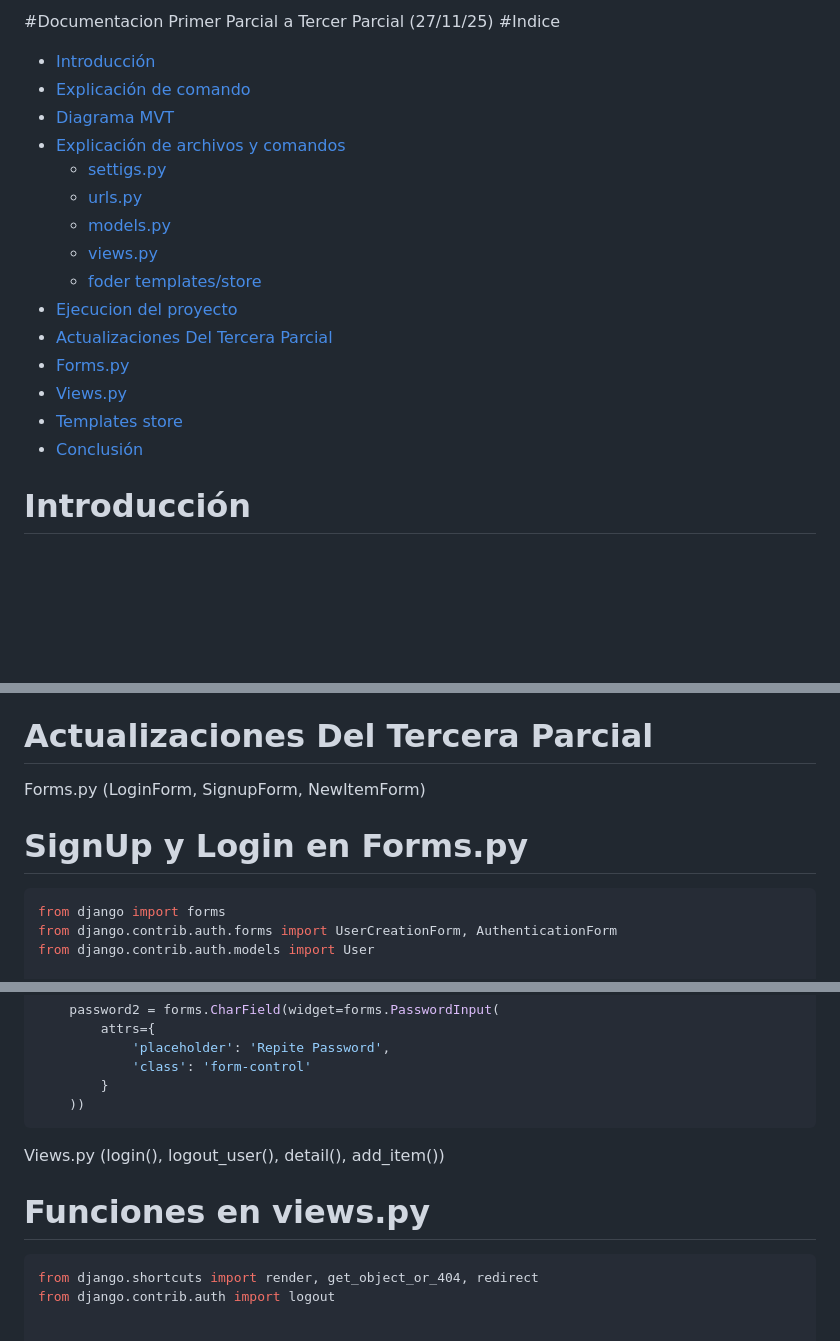
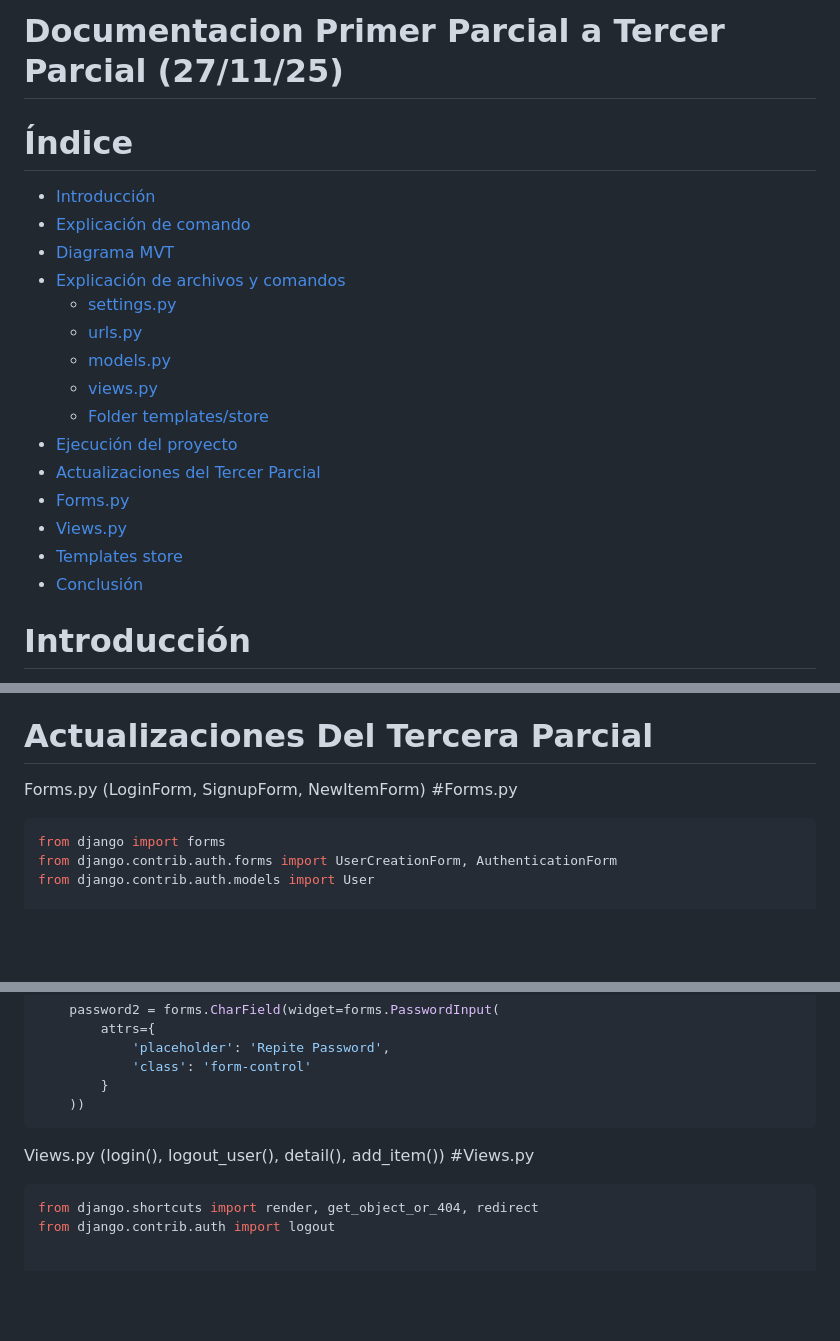
Before and after one commit to OsunaV/Marketplace_main, a Markdown page: README.md, 3 parts joined by grey strips. GitHub-like rendering; blank space fills up the shorter version.

Commit message:
Update README.md
Arreglo de sintaxis y indice

````diff
--- a/README.md
+++ b/README.md
@@ -1,20 +1,21 @@
-#Documentacion Primer Parcial a Tercer Parcial (27/11/25)
-#Indice
+#    Documentacion Primer Parcial a Tercer Parcial (27/11/25)
+# Índice
 - [Introducción](#introducción)
 - [Explicación de comando](#explicación-de-comando)
 - [Diagrama MVT](#diagrama-mvt)
 - [Explicación de archivos y comandos](#explicación-de-archivos-y-comandos)
-  - [settigs.py](#settigspy)
+  - [settings.py](#settingspy)
   - [urls.py](#urlspy)
   - [models.py](#modelspy)
   - [views.py](#viewspy)
-  - [foder templates/store](#foder-templatesstore)
-- [Ejecucion del proyecto](#ejecucion-del-proyecto)
-- [Actualizaciones Del Tercera Parcial](#actualizaciones-del-tercera-parcial)
-- [Forms.py](#formspy-loginform-signupform-newitemform)
-- [Views.py](#viewspy-login-logout_user-detail-add_item)
-- [Templates store](#storetemplates-itemhtml-loginhtml-signuphtml-navigationhtml-formhtml)
+  - [Folder templates/store](#folder-templatesstore)
+- [Ejecución del proyecto](#ejecución-del-proyecto)
+- [Actualizaciones del Tercer Parcial](#actualizaciones-del-tercer-parcial)
+- [Forms.py](#forms-py)
+- [Views.py](#views-py)
+- [Templates store](#templates-store)
 - [Conclusión](#conclusión)
+
 
 # Introducción
 
@@ -377,7 +378,7 @@ Capturas del "Django administraction para crear las tablas/apartados
 
 # Actualizaciones Del Tercera Parcial
 Forms.py (LoginForm, SignupForm, NewItemForm)
-# SignUp y Login en Forms.py
+#Forms.py
 ```python
 from django import forms
 from django.contrib.auth.forms import UserCreationForm, AuthenticationForm
@@ -443,7 +444,7 @@ class SignupForm(UserCreationForm):
 ```
 
 Views.py (login(), logout_user(), detail(), add_item())
-# Funciones en views.py
+#Views.py
 ```python
 from django.shortcuts import render, get_object_or_404, redirect
 from django.contrib.auth import logout
````
Also changed, not shown: other parts of README.md (+1 -1 lines).
